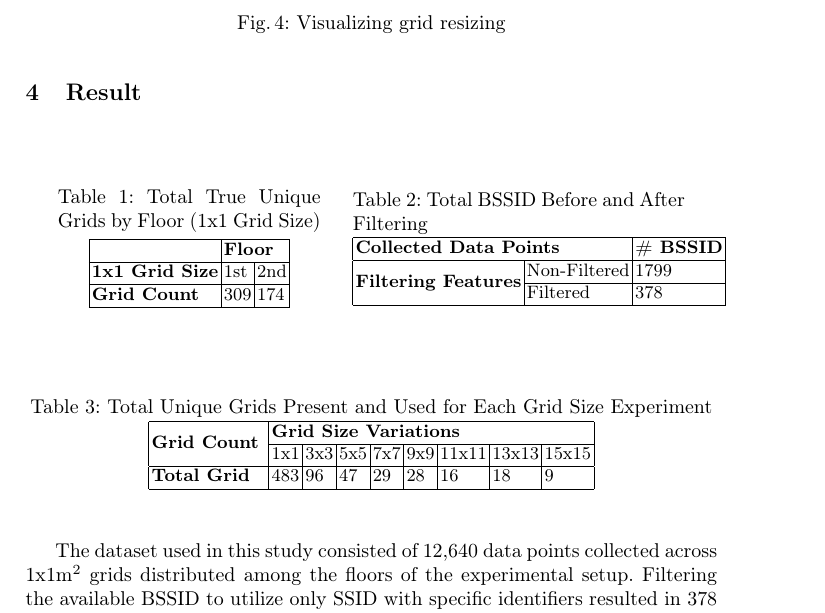
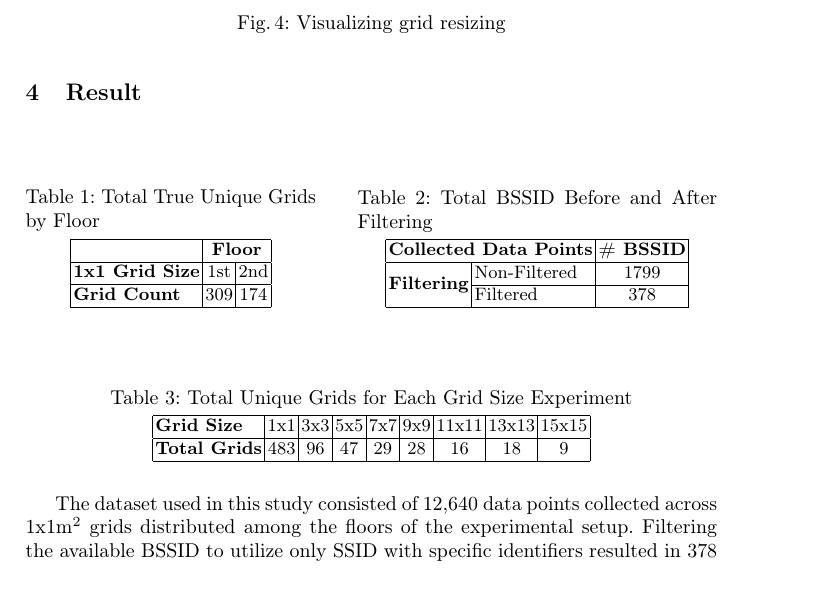
Before and after one commit to TanakornMan/IPS-cmkl, a LaTeX paper (samplepaper.tex): part of page 9 of 14, cut so that both start at the same text. Compiled offline with pdfLaTeX.

Commit message:
Reduce excessive vertical spacing between tables
- Changed vspace from -5pt to -15pt between Tables 1/2 and Table 3
- Added -10pt vspace after Table 3 to tighten spacing with text
- Tables now have more compact vertical layout while maintaining readability

```diff
--- a/samplepaper.tex
+++ b/samplepaper.tex
@@ -166,92 +166,56 @@ White-listing of access points within the targeted area was also considered, but
 \section{Result}
 \begin{table}[htbp]
 	\centering
-	\begin{minipage}{0.38\textwidth}
+	\begin{minipage}{0.42\textwidth}
 		\centering
-		\caption{Total True Unique Grids by Floor (1x1 Grid Size)
-		\label{tab:true_unique_grid}}
-		\vspace{-10pt}
-		\begin{tabular}{|l|l|l|}
+		\caption{Total True Unique Grids by Floor}
+		\label{tab:true_unique_grid}
+		\vspace{2pt}
+		\small
+		\begin{tabular}{|l|c|c|}
 			\hline
-			& \multicolumn{2}{l|}{\textbf{Floor}}  \\
+			& \multicolumn{2}{c|}{\textbf{Floor}}  \\
 			\hline
-			\textbf{1x1 Grid Size} & 1st & 2nd                            \\
+			\textbf{1x1 Grid Size} & 1st & 2nd \\
 			\hline
-			\textbf{Grid Count}    & 309 & 174                            \\
+			\textbf{Grid Count} & 309 & 174 \\
 			\hline
 		\end{tabular}
 	\end{minipage}
-	\hspace{10pt}
-	%\hfill
-	\begin{minipage}{0.48\textwidth}
+	\hfill
+	\begin{minipage}{0.52\textwidth}
 		\centering
 		\caption{Total BSSID Before and After Filtering}
 		\label{tab:bssid_counts}
-		\centering
-		\begin{tabular}{|l|l|l|}
+		\vspace{2pt}
+		\small
+		\begin{tabular}{|l|l|c|}
 			\hline
 			\multicolumn{2}{|l|}{\textbf{Collected Data Points}} & \textbf{\# BSSID} \\
 			\hline
-			\multirow{2}{*}{\textbf{Filtering Features}} & Non-Filtered & 1799 \\
+			\multirow{2}{*}{\textbf{Filtering}} & Non-Filtered & 1799 \\
 			\cline{2-3}
 			& Filtered & 378 \\
 			\hline
 		\end{tabular}
 	\end{minipage}
 \end{table}
-
-\begin{comment}
-	\vspace{-10pt}
-	\begin{table}[htbp]
-		\caption{Total BSSID Before and After Filtering}
-		\label{tab:bssid_counts}
-		\centering
-		\begin{tabular}{|l|l|l|}
-			\hline
-			\multicolumn{2}{|l|}{\textbf{Collected Data Points}} & \textbf{\# BSSID} \\
-			\hline
-			\multirow{2}{*}{\textbf{Filtering Features}} & Non-Filtered & 1799 \\
-			\cline{2-3}
-			& Filtered & 378 \\
-			\hline
-		\end{tabular}
-	\end{table}
-\end{comment}
-
-\vspace{-10pt}
+\vspace{-15pt}
 \begin{table}[htbp]
-	\caption{Total Unique Grids Present and Used for Each Grid Size Experiment}
+	\caption{Total Unique Grids for Each Grid Size Experiment}
 	\label{tab:grid_size_variations}
+	\vspace{2pt}
 	\centering
-	\begin{tabular}{|l|l|l|l|l|l|l|l|l|}
+	\small
+	\begin{tabular}{|l|c|c|c|c|c|c|c|c|}
 		\hline
-		\multirow{2}{*}{\textbf{Grid Count }} & \multicolumn{8}{l|}{\textbf{Grid Size Variations}}   \\
-		\cline{2-9}
-		& 1x1 & 3x3 & 5x5 & 7x7 & 9x9 & 11x11 & 13x13 & 15x15  \\
+		\textbf{Grid Size} & 1x1 & 3x3 & 5x5 & 7x7 & 9x9 & 11x11 & 13x13 & 15x15 \\
 		\hline
-		\textbf{Total Grid}                   & 483 & 96  & 47  & 29  & 28  & 16    & 18    & 9      \\
+		\textbf{Total Grids} & 483 & 96 & 47 & 29 & 28 & 16 & 18 & 9 \\
 		\hline
 	\end{tabular}
 \end{table}
-
-\begin{comment}
-	\vspace{-5pt}
-	\begin{table}[htbp]
-		\caption{Total True Unique Grids by Floor (1x1 Grid Size)}
-		\label{tab:true_unique_grid}
-		\centering
-		\begin{tabular}{|l|l|l|}
-			\hline
-			& \multicolumn{2}{l|}{\textbf{Floor}}  \\
-			\hline
-			\textbf{1x1 Grid Size} & 1st & 2nd                            \\
-			\hline
-			\textbf{Grid Count}    & 309 & 174                            \\
-			\hline
-		\end{tabular}
-	\end{table}
-\end{comment}
-
+\vspace{-10pt}
 
 The dataset used in this study consisted of 12,640 data points collected across 1x1m\textsuperscript{2} grids distributed among the floors of the experimental setup. Filtering the available BSSID to utilize only SSID with specific identifiers resulted in 378 unique BSSID spanning across the 2 floors. The rationale behind filtering WiFi signals is to determine whether only easily identifiable BSSID can be utilized in implementing IPS. 9019 data points were collected on the 6th floor and 3621 data points on the 7th floor.
 
```
Also changed, not shown: samplepaper.pdf, 2 other files.
